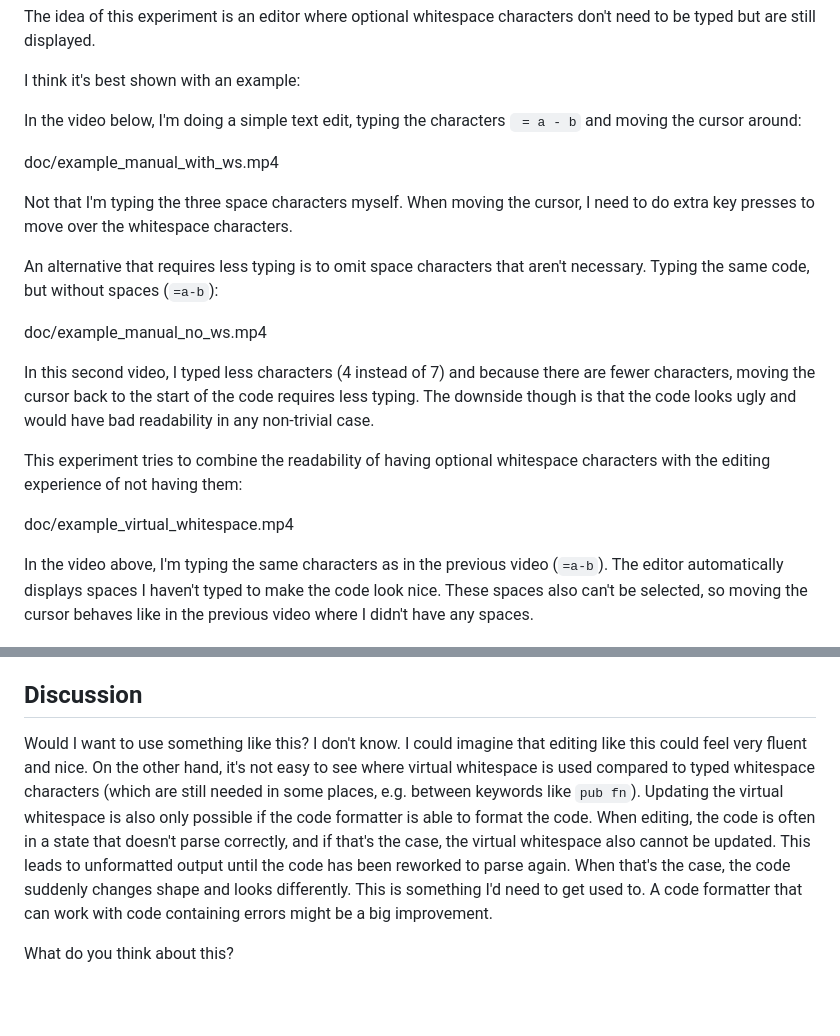
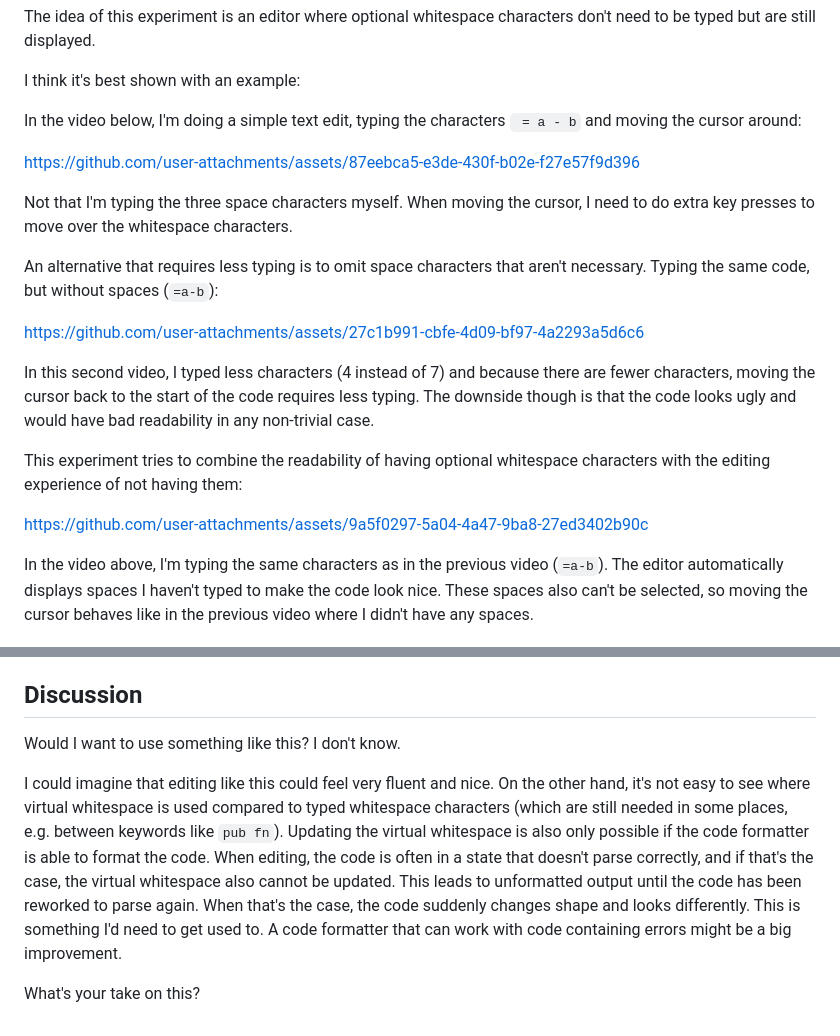
Before and after one commit to felixwrt/token-editor, a Markdown page: README.md, 2 parts joined by grey strips. Rendered like a GitHub page; blank space fills up the shorter version.

```diff
--- a/README.md
+++ b/README.md
@@ -18,19 +18,19 @@ I think it's best shown with an example:
 
 In the video below, I'm doing a simple text edit, typing the characters ` = a - b` and moving the cursor around:
 
-doc/example_manual_with_ws.mp4
+https://github.com/user-attachments/assets/87eebca5-e3de-430f-b02e-f27e57f9d396
 
 Not that I'm typing the three space characters myself. When moving the cursor, I need to do extra key presses to move over the whitespace characters.
 
 An alternative that requires less typing is to omit space characters that aren't necessary. Typing the same code, but without spaces (`=a-b`):
 
-doc/example_manual_no_ws.mp4
+https://github.com/user-attachments/assets/27c1b991-cbfe-4d09-bf97-4a2293a5d6c6
 
 In this second video, I typed less characters (4 instead of 7) and because there are fewer characters, moving the cursor back to the start of the code requires less typing. The downside though is that the code looks ugly and would have bad readability in any non-trivial case.
 
 This experiment tries to combine the readability of having optional whitespace characters with the editing experience of not having them:
 
-doc/example_virtual_whitespace.mp4
+https://github.com/user-attachments/assets/9a5f0297-5a04-4a47-9ba8-27ed3402b90c
 
 In the video above, I'm typing the same characters as in the previous video (`=a-b`). The editor automatically displays spaces I haven't typed to make the code look nice. These spaces also can't be selected, so moving the cursor behaves like in the previous video where I didn't have any spaces.
 
@@ -54,6 +54,8 @@ The implementation seems to work fine, but I haven't used it beyond simple examp
 
 ## Discussion
 
-Would I want to use something like this? I don't know. I could imagine that editing like this could feel very fluent and nice. On the other hand, it's not easy to see where virtual whitespace is used compared to typed whitespace characters (which are still needed in some places, e.g. between keywords like `pub fn`). Updating the virtual whitespace is also only possible if the code formatter is able to format the code. When editing, the code is often in a state that doesn't parse correctly, and if that's the case, the virtual whitespace also cannot be updated. This leads to unformatted output until the code has been reworked to parse again. When that's the case, the code suddenly changes shape and looks differently. This is something I'd need to get used to. A code formatter that can work with code containing errors might be a big improvement.
+Would I want to use something like this? I don't know.
 
-What do you think about this?
+I could imagine that editing like this could feel very fluent and nice. On the other hand, it's not easy to see where virtual whitespace is used compared to typed whitespace characters (which are still needed in some places, e.g. between keywords like `pub fn`). Updating the virtual whitespace is also only possible if the code formatter is able to format the code. When editing, the code is often in a state that doesn't parse correctly, and if that's the case, the virtual whitespace also cannot be updated. This leads to unformatted output until the code has been reworked to parse again. When that's the case, the code suddenly changes shape and looks differently. This is something I'd need to get used to. A code formatter that can work with code containing errors might be a big improvement.
+
+What's your take on this?
```
